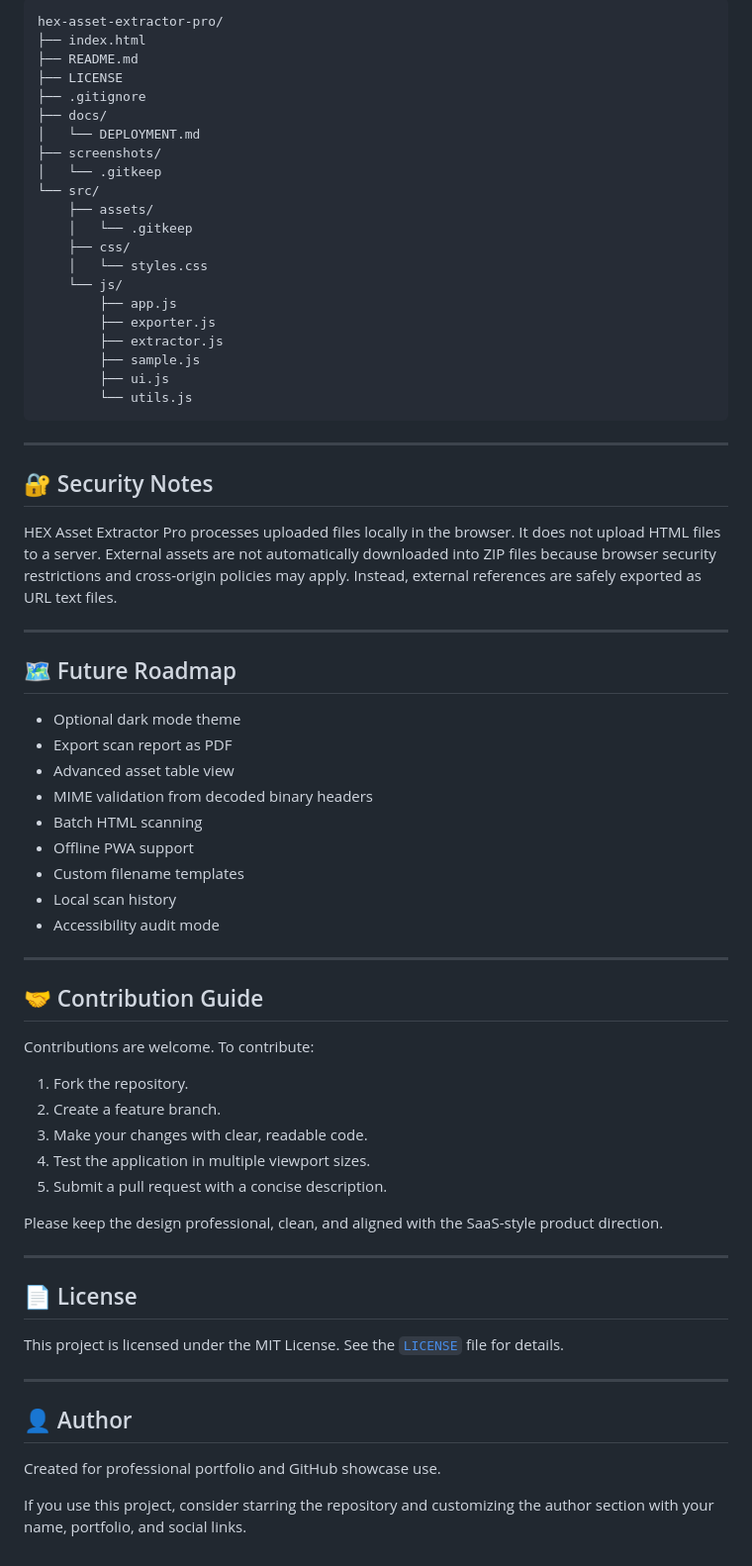
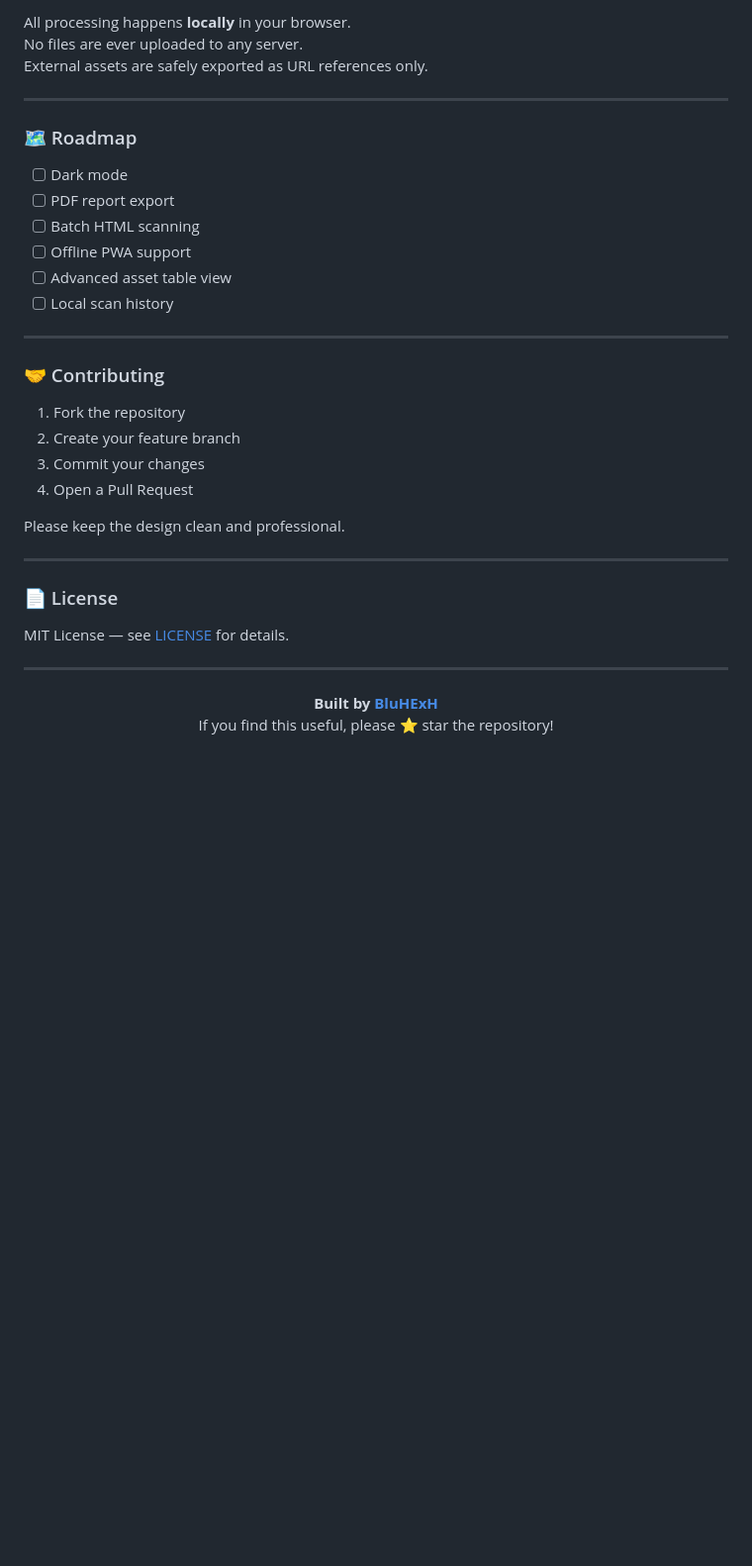
Before and after one commit to BluHExH/hex-asset-extractor-pro, a Markdown page: README.md, the part around one of its changes. Shown at 99% size. Drawn GitHub-style; blank space fills up the shorter version.

````diff
--- a/README.md
+++ b/README.md
@@ -162,72 +84,39 @@ You can also click **Load sample HTML** to test the interface instantly.
 
-```text
-hex-asset-extractor-pro/
-├── index.html
-├── README.md
-├── LICENSE
-├── .gitignore
-├── docs/
-│   └── DEPLOYMENT.md
-├── screenshots/
-│   └── .gitkeep
-└── src/
-    ├── assets/
-    │   └── .gitkeep
-    ├── css/
-    │   └── styles.css
-    └── js/
-        ├── app.js
-        ├── exporter.js
-        ├── extractor.js
-        ├── sample.js
-        ├── ui.js
-        └── utils.js
-```
+All processing happens **locally** in your browser.
+No files are ever uploaded to any server.
+External assets are safely exported as URL references only.
 
 ---
 
-## 🔐 Security Notes
+### 🗺 Roadmap
 
-HEX Asset Extractor Pro processes uploaded files locally in the browser. It does not upload HTML files to a server. External assets are not automatically downloaded into ZIP files because browser security restrictions and cross-origin policies may apply. Instead, external references are safely exported as URL text files.
+- [ ] Dark mode
+- [ ] PDF report export
+- [ ] Batch HTML scanning
+- [ ] Offline PWA support
+- [ ] Advanced asset table view
+- [ ] Local scan history
 
 ---
 
-## 🗺 Future Roadmap
+### 🤝 Contributing
 
-- Optional dark mode theme
-- Export scan report as PDF
-- Advanced asset table view
-- MIME validation from decoded binary headers
-- Batch HTML scanning
-- Offline PWA support
-- Custom filename templates
-- Local scan history
-- Accessibility audit mode
+1. Fork the repository
+2. Create your feature branch
+3. Commit your changes
+4. Open a Pull Request
+
+Please keep the design clean and professional.
 
 ---
 
-## 🤝 Contribution Guide
+### 📄 License
 
-Contributions are welcome. To contribute:
-
-1. Fork the repository.
-2. Create a feature branch.
-3. Make your changes with clear, readable code.
-4. Test the application in multiple viewport sizes.
-5. Submit a pull request with a concise description.
-
-Please keep the design professional, clean, and aligned with the SaaS-style product direction.
+MIT License — see [LICENSE](LICENSE) for details.
 
 ---
 
-## 📄 License
-
-This project is licensed under the MIT License. See the [`LICENSE`](LICENSE) file for details.
-
----
-
-## 👤 Author
-
-Created for professional portfolio and GitHub showcase use.
-
-If you use this project, consider starring the repository and customizing the author section with your name, portfolio, and social links.
+<p align="center">
+  <strong>Built by <a href="https://github.com/BluHExH">BluHExH</a></strong><br>
+  If you find this useful, please ⭐ star the repository!
+</p>
````
Also changed, not shown: other parts of README.md (+50 -128 lines).
